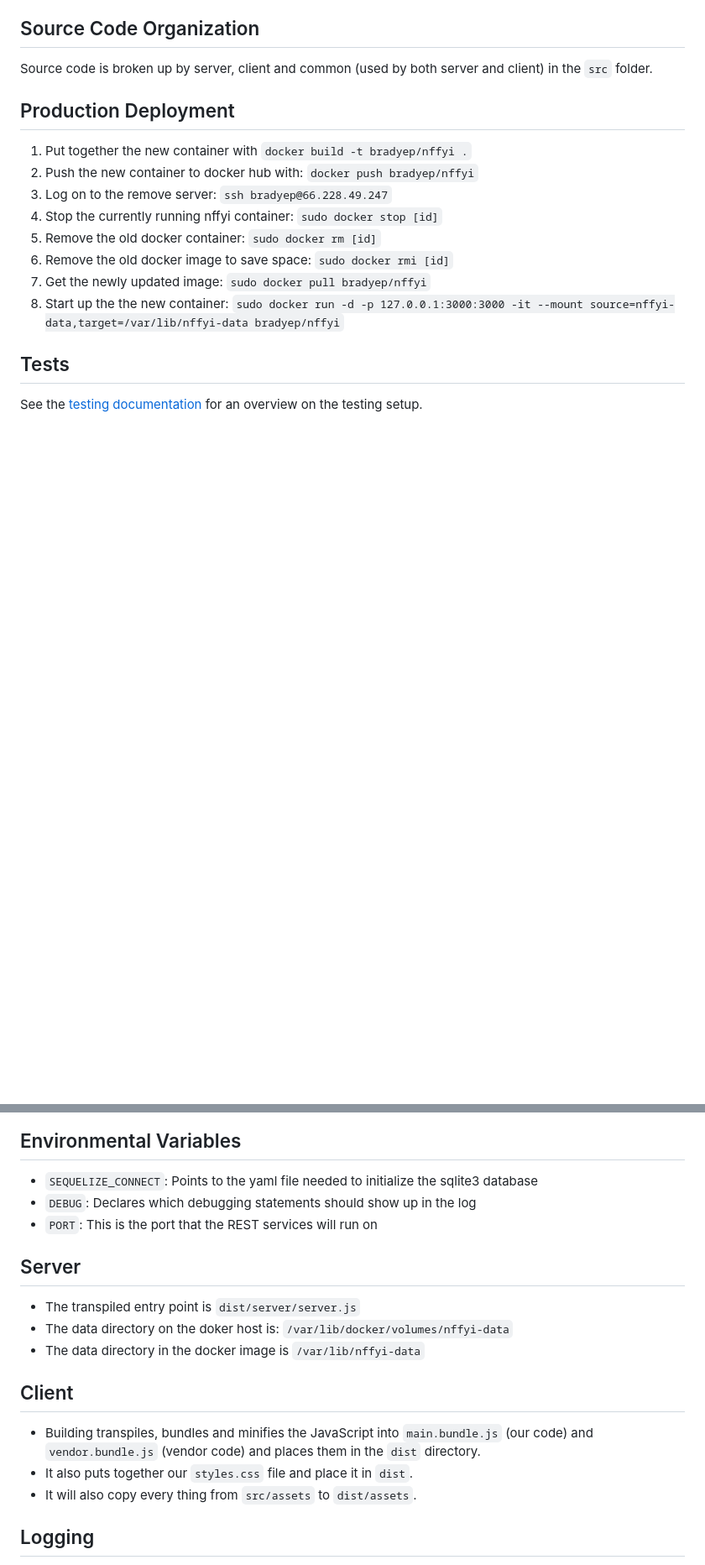
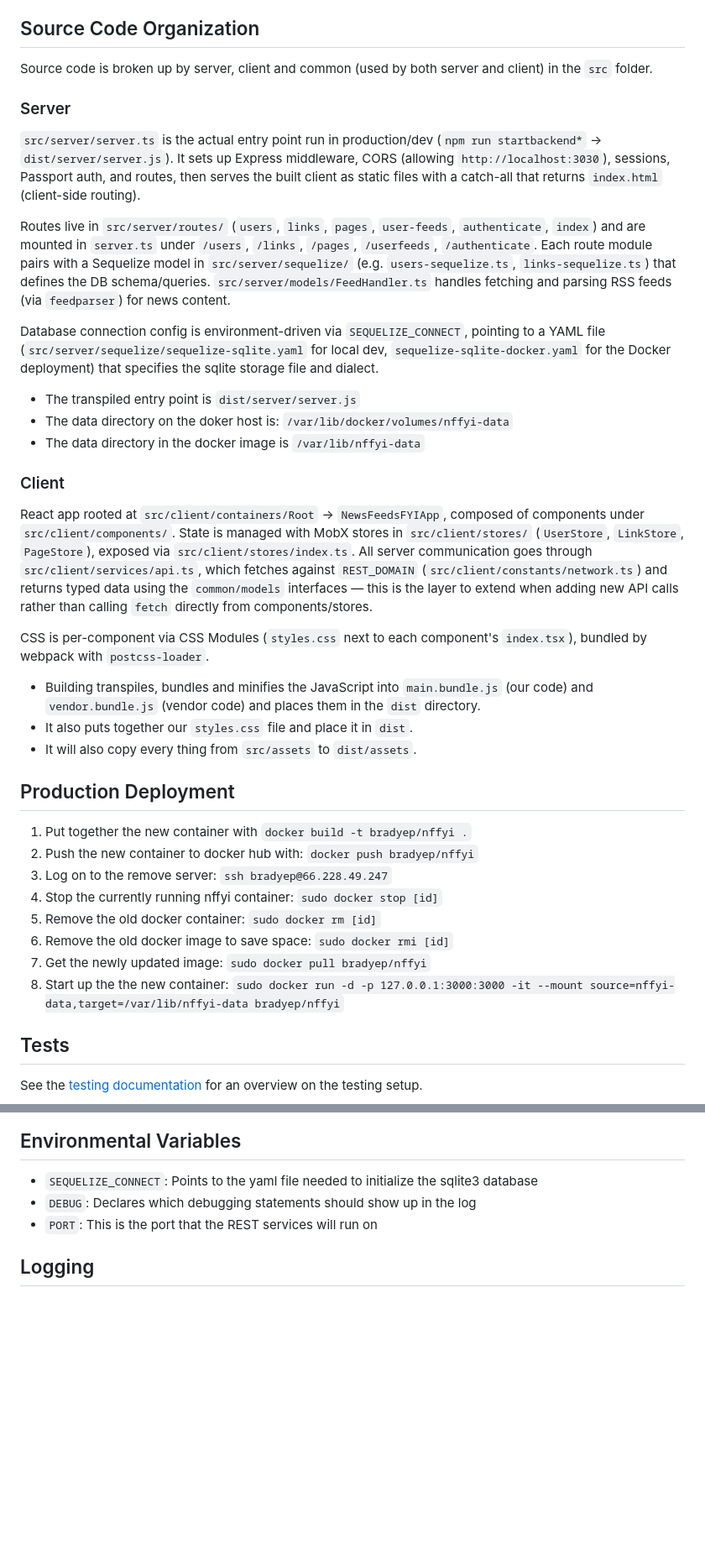
Before and after one commit to bradyep/NewsFeedsFYI, a Markdown page: README.md, 2 parts joined by grey strips. Shown at 84% size. Rendered like a GitHub page; blank space fills up the shorter version.

Commit message:
feat: more info for README

```diff
--- a/README.md
+++ b/README.md
@@ -55,6 +63,28 @@ Built on TypeScript using node on the backend and react on the frontend with Mob
 ## Source Code Organization
 
 Source code is broken up by server, client and common (used by both server and client) in the `src` folder.
+
+### Server
+
+`src/server/server.ts` is the actual entry point run in production/dev (`npm run startbackend*` → `dist/server/server.js`). It sets up Express middleware, CORS (allowing `http://localhost:3030`), sessions, Passport auth, and routes, then serves the built client as static files with a catch-all that returns `index.html` (client-side routing).
+
+Routes live in `src/server/routes/` (`users`, `links`, `pages`, `user-feeds`, `authenticate`, `index`) and are mounted in `server.ts` under `/users`, `/links`, `/pages`, `/userfeeds`, `/authenticate`. Each route module pairs with a Sequelize model in `src/server/sequelize/` (e.g. `users-sequelize.ts`, `links-sequelize.ts`) that defines the DB schema/queries. `src/server/models/FeedHandler.ts` handles fetching and parsing RSS feeds (via `feedparser`) for news content.
+
+Database connection config is environment-driven via `SEQUELIZE_CONNECT`, pointing to a YAML file (`src/server/sequelize/sequelize-sqlite.yaml` for local dev, `sequelize-sqlite-docker.yaml` for the Docker deployment) that specifies the sqlite storage file and dialect.
+
+* The transpiled entry point is `dist/server/server.js`
+* The data directory on the doker host is: `/var/lib/docker/volumes/nffyi-data`
+* The data directory in the docker image is `/var/lib/nffyi-data`
+
+### Client
+
+React app rooted at `src/client/containers/Root` → `NewsFeedsFYIApp`, composed of components under `src/client/components/`. State is managed with MobX stores in `src/client/stores/` (`UserStore`, `LinkStore`, `PageStore`), exposed via `src/client/stores/index.ts`. All server communication goes through `src/client/services/api.ts`, which fetches against `REST_DOMAIN` (`src/client/constants/network.ts`) and returns typed data using the `common/models` interfaces — this is the layer to extend when adding new API calls rather than calling `fetch` directly from components/stores.
+
+CSS is per-component via CSS Modules (`styles.css` next to each component's `index.tsx`), bundled by webpack with `postcss-loader`.
+
+* Building transpiles, bundles and minifies the JavaScript into `main.bundle.js` (our code) and `vendor.bundle.js` (vendor code) and places them in the `dist` directory.
+* It also puts together our `styles.css` file and place it in `dist`.
+* It will also copy every thing from `src/assets` to `dist/assets`.
 
 ## Production Deployment
 
@@ -76,18 +106,6 @@ See the [testing documentation](docs/testing.md) for an overview on the testing
 * `SEQUELIZE_CONNECT`: Points to the yaml file needed to initialize the sqlite3 database
 * `DEBUG`: Declares which debugging statements should show up in the log
 * `PORT`: This is the port that the REST services will run on
-
-## Server
-
-* The transpiled entry point is `dist/server/server.js`
-* The data directory on the doker host is: `/var/lib/docker/volumes/nffyi-data`
-* The data directory in the docker image is `/var/lib/nffyi-data`
-
-## Client
-
-* Building transpiles, bundles and minifies the JavaScript into `main.bundle.js` (our code) and `vendor.bundle.js` (vendor code) and places them in the `dist` directory.
-* It also puts together our `styles.css` file and place it in `dist`.
-* It will also copy every thing from `src/assets` to `dist/assets`.
 
 ## Logging
 
```
Also changed, not shown: other parts of README.md (+9 -1 lines).
